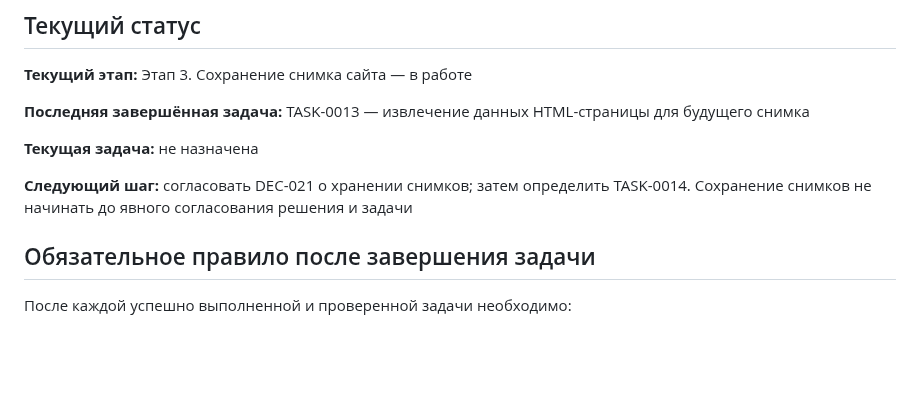
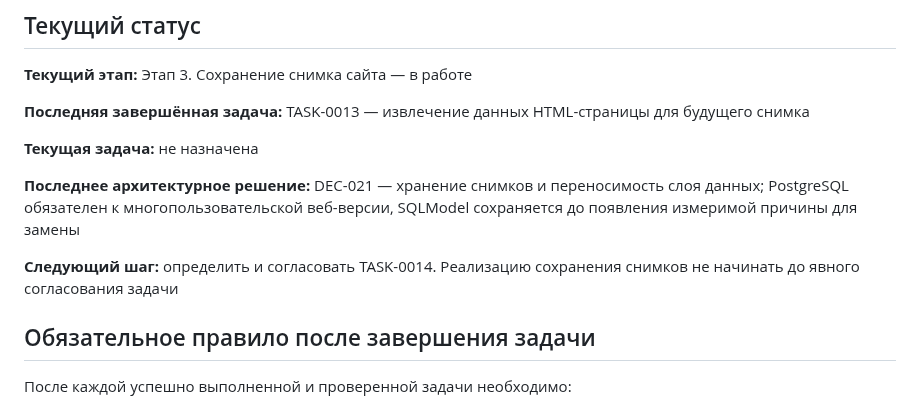
Before and after one commit to Jenechek/Marketing-Intelligence-Architect, a Markdown page: PROJECT_LOG.md, the part around the change. Rendered like a GitHub page; blank space fills up the shorter version.

Commit message:
Обновить статус после DEC-021

```diff
--- a/PROJECT_LOG.md
+++ b/PROJECT_LOG.md
@@ -18,7 +18,9 @@
 
 **Текущая задача:** не назначена
 
-**Следующий шаг:** согласовать DEC-021 о хранении снимков; затем определить TASK-0014. Сохранение снимков не начинать до явного согласования решения и задачи
+**Последнее архитектурное решение:** DEC-021 — хранение снимков и переносимость слоя данных; PostgreSQL обязателен к многопользовательской веб-версии, SQLModel сохраняется до появления измеримой причины для замены
+
+**Следующий шаг:** определить и согласовать TASK-0014. Реализацию сохранения снимков не начинать до явного согласования задачи
 
 ## Обязательное правило после завершения задачи
 
```
